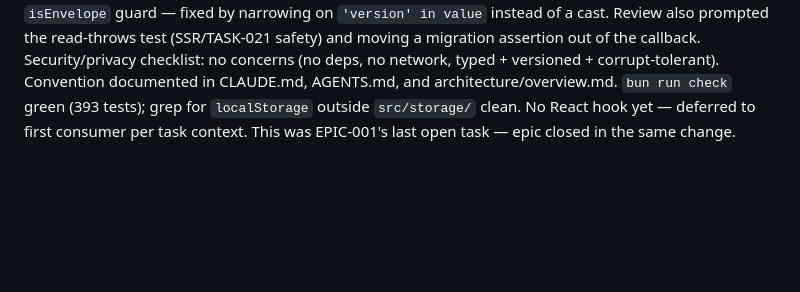
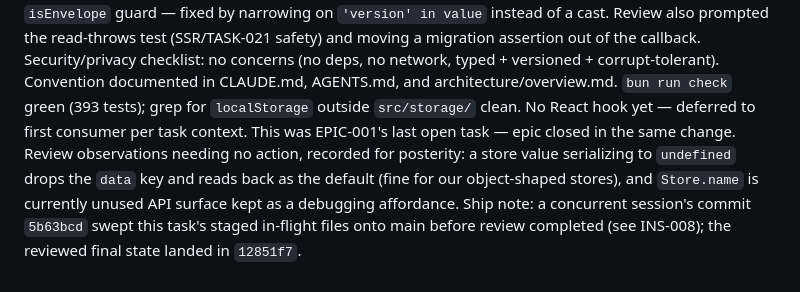
Before and after one commit to flooper68/jazz-master, a Markdown page: work/tasks/TASK-008-persistence-layer.md, the part around the change. Rendered like a GitHub page; blank space fills up the shorter version.

Commit message:
work: commit INS-008 (index sweep during parallel ship) + TASK-008 log addendum
Co-Authored-By: Claude Fable 5 <noreply@anthropic.com>

```diff
--- a/work/tasks/TASK-008-persistence-layer.md
+++ b/work/tasks/TASK-008-persistence-layer.md
@@ -58,3 +58,8 @@ versioned + corrupt-tolerant). Convention documented in CLAUDE.md, AGENTS.md, an
 architecture/overview.md. `bun run check` green (393 tests); grep for `localStorage` outside
 `src/storage/` clean. No React hook yet — deferred to first consumer per task context.
 This was EPIC-001's last open task — epic closed in the same change.
+Review observations needing no action, recorded for posterity: a store value serializing to
+`undefined` drops the `data` key and reads back as the default (fine for our object-shaped
+stores), and `Store.name` is currently unused API surface kept as a debugging affordance.
+Ship note: a concurrent session's commit `5b63bcd` swept this task's staged in-flight files
+onto main before review completed (see INS-008); the reviewed final state landed in `12851f7`.
```
